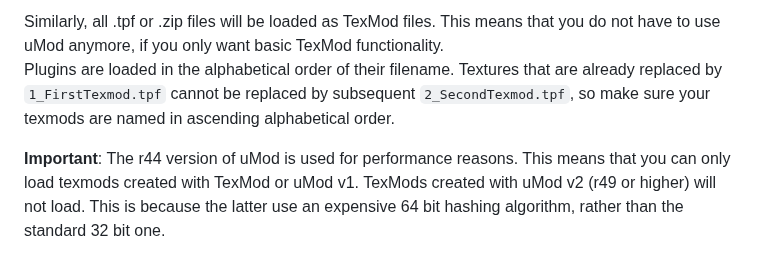
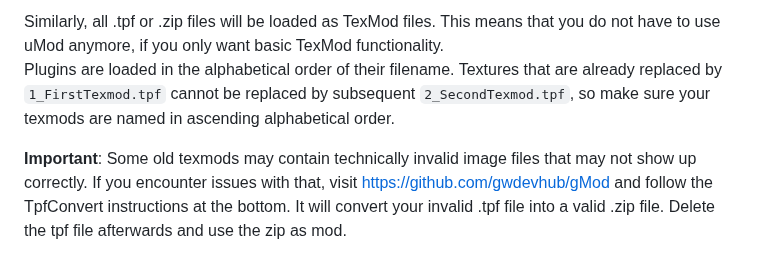
Before and after one commit to gwdevhub/gwlauncher, a Markdown page: README.md, the part around the change. GitHub-like rendering.

Commit message:
Update README.md
64 bit umod hashes now allowed

```diff
--- a/README.md
+++ b/README.md
@@ -83,4 +83,6 @@ Alternatively there is also a GUI to select plugins for specific accounts when y
 Similarly, all .tpf or .zip files will be loaded as TexMod files. This means that you do not have to use uMod anymore, if you only want basic TexMod functionality.
 Plugins are loaded in the alphabetical order of their filename. Textures that are already replaced by `1_FirstTexmod.tpf` cannot be replaced by subsequent `2_SecondTexmod.tpf`, so make sure your texmods are named in ascending alphabetical order.
 
-**Important**: The r44 version of uMod is used for performance reasons. This means that you can only load texmods created with TexMod or uMod v1. TexMods created with uMod v2 (r49 or higher) will not load. This is because the latter use an expensive 64 bit hashing algorithm, rather than the standard 32 bit one.
+**Important**: Some old texmods may contain technically invalid image files that may not show up correctly.
+If you encounter issues with that, visit https://github.com/gwdevhub/gMod and follow the TpfConvert instructions at the bottom.
+It will convert your invalid .tpf file into a valid .zip file. Delete the tpf file afterwards and use the zip as mod.
```
